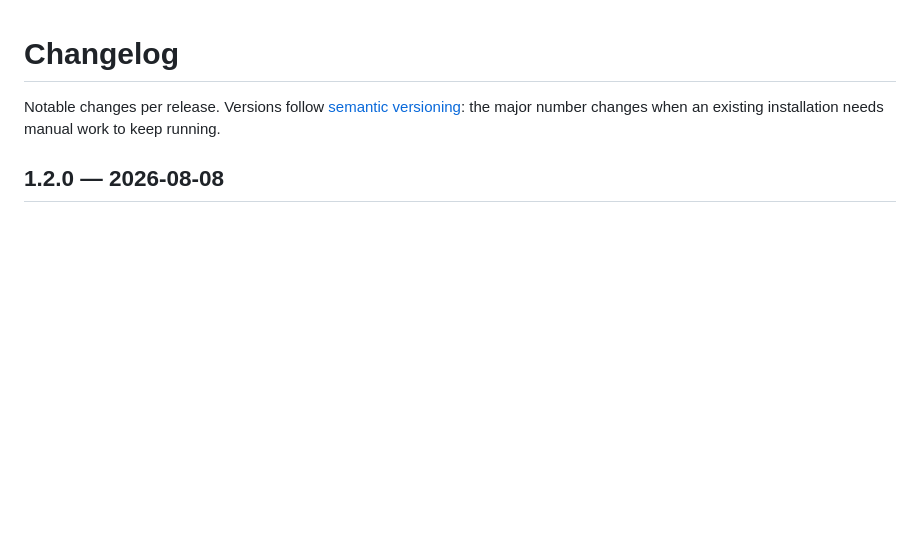
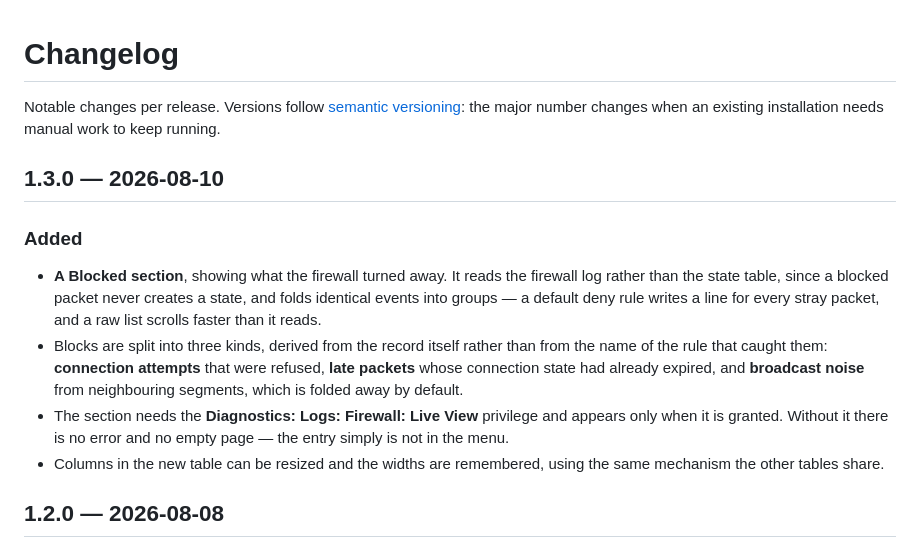
Before and after one commit to gera-corp-org/statedash, a Markdown page: CHANGELOG.md, the part around the change. GitHub-like rendering; blank space fills up the shorter version.

Commit message:
Release 1.3.0
Changelog entry for the Blocked section.

Signed-off-by: gera-corp <exandore@gmail.com>

```diff
--- a/CHANGELOG.md
+++ b/CHANGELOG.md
@@ -3,6 +3,25 @@
 Notable changes per release. Versions follow [semantic versioning](https://semver.org):
 the major number changes when an existing installation needs manual work to keep
 running.
+
+## 1.3.0 — 2026-08-10
+
+### Added
+
+- **A Blocked section**, showing what the firewall turned away. It reads the
+  firewall log rather than the state table, since a blocked packet never creates
+  a state, and folds identical events into groups — a default deny rule writes a
+  line for every stray packet, and a raw list scrolls faster than it reads.
+- Blocks are split into three kinds, derived from the record itself rather than
+  from the name of the rule that caught them: **connection attempts** that were
+  refused, **late packets** whose connection state had already expired, and
+  **broadcast noise** from neighbouring segments, which is folded away by
+  default.
+- The section needs the **Diagnostics: Logs: Firewall: Live View** privilege and
+  appears only when it is granted. Without it there is no error and no empty
+  page — the entry simply is not in the menu.
+- Columns in the new table can be resized and the widths are remembered, using
+  the same mechanism the other tables share.
 
 ## 1.2.0 — 2026-08-08
 
```
